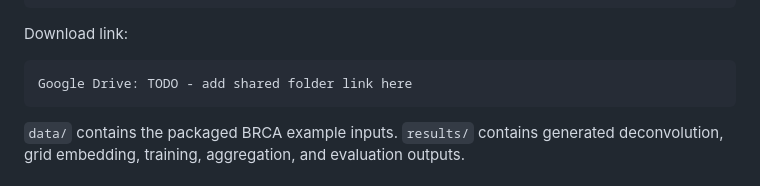
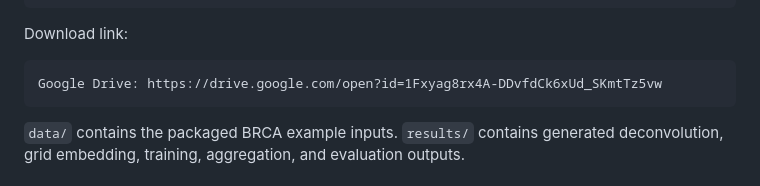
Before and after one commit to SpaceRecProject/SpaceRec, a Markdown page: README.md, the part around the change. Drawn GitHub-style.

Commit message:
Add Google Drive data link

````diff
--- a/README.md
+++ b/README.md
@@ -36,7 +36,7 @@ SpaceRec/
 Download link:
 
 ```text
-Google Drive: TODO - add shared folder link here
+Google Drive: https://drive.google.com/open?id=1Fxyag8rx4A-DDvfdCk6xUd_SKmtTz5vw
 ```
 
 `data/` contains the packaged BRCA example inputs. `results/` contains generated
````
